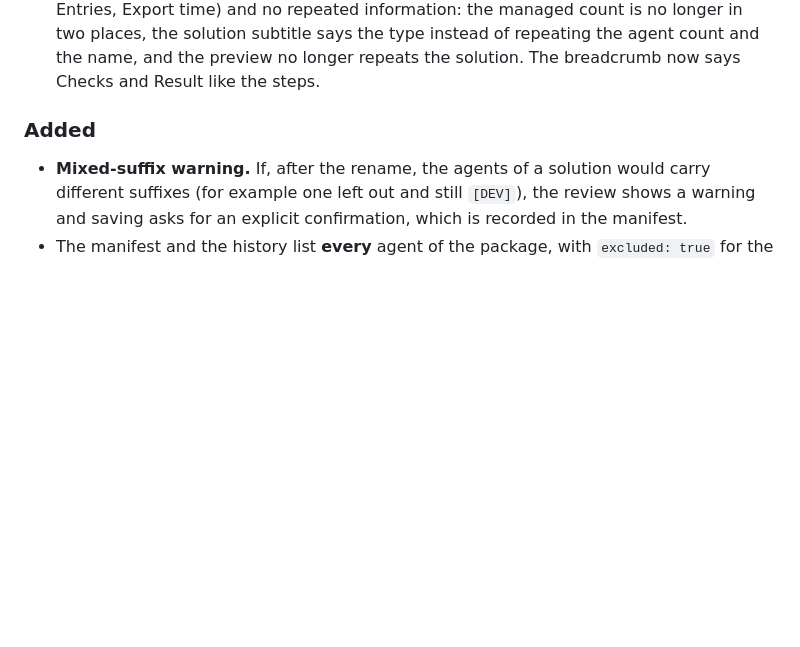
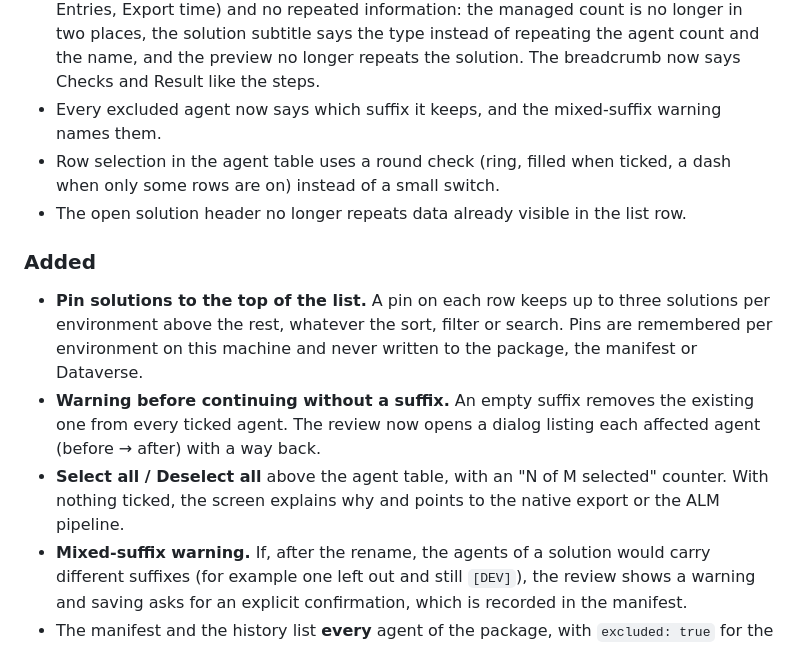
Before and after one commit to vincenzosgueradev/copilot-agent-nameplate, a Markdown page: CHANGELOG.md, the part around the change. Drawn GitHub-style; blank space fills up the shorter version.

Commit message:
docs: add pinned solutions, select all and no-suffix warning to 1.1.0
Co-Authored-By: Claude Sonnet 5.5 <noreply@anthropic.com>

```diff
--- a/CHANGELOG.md
+++ b/CHANGELOG.md
@@ -92,8 +92,20 @@ Changelog*). Sections used: **Added**, **Changed**, **Fixed**, **Removed**, **Se
   ignored, and with two agents it repeated the same labels without saying which agent each
   belonged to.
 - **Consistent headers.** The three tile headers (solution list, open solution, package preview) are built the same way, with English labels (Version, Publisher, Agents, Created, Entries, Export time) and no repeated information: the managed count is no longer in two places, the solution subtitle says the type instead of repeating the agent count and the name, and the preview no longer repeats the solution. The breadcrumb now says Checks and Result like the steps.
+- Every excluded agent now says which suffix it keeps, and the mixed-suffix warning names them.
+- Row selection in the agent table uses a round check (ring, filled when ticked, a dash when
+  only some rows are on) instead of a small switch.
+- The open solution header no longer repeats data already visible in the list row.
 
 ### Added
+- **Pin solutions to the top of the list.** A pin on each row keeps up to three solutions per
+  environment above the rest, whatever the sort, filter or search. Pins are remembered per
+  environment on this machine and never written to the package, the manifest or Dataverse.
+- **Warning before continuing without a suffix.** An empty suffix removes the existing one from
+  every ticked agent. The review now opens a dialog listing each affected agent (before → after)
+  with a way back.
+- **Select all / Deselect all** above the agent table, with an "N of M selected" counter. With
+  nothing ticked, the screen explains why and points to the native export or the ALM pipeline.
 - **Mixed-suffix warning.** If, after the rename, the agents of a solution would carry
   different suffixes (for example one left out and still `[DEV]`), the review shows a warning
   and saving asks for an explicit confirmation, which is recorded in the manifest.
```
